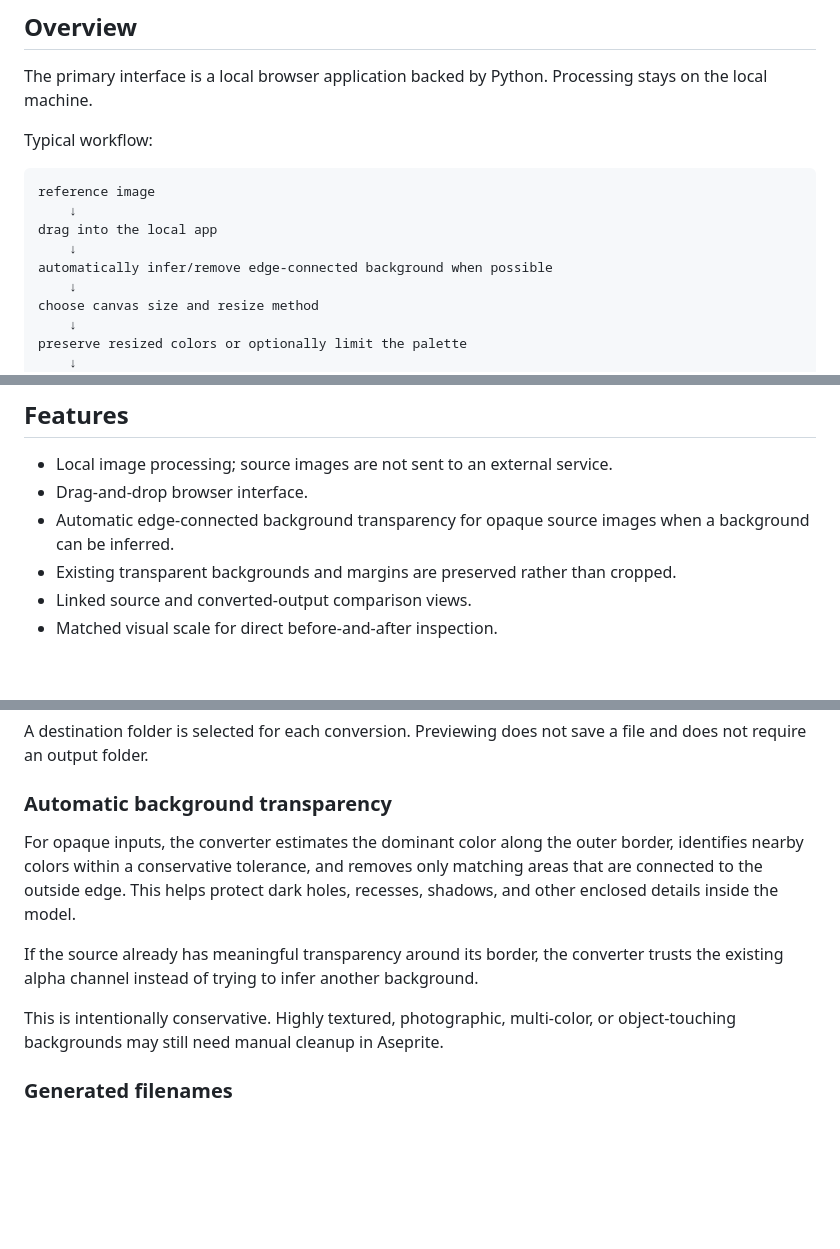
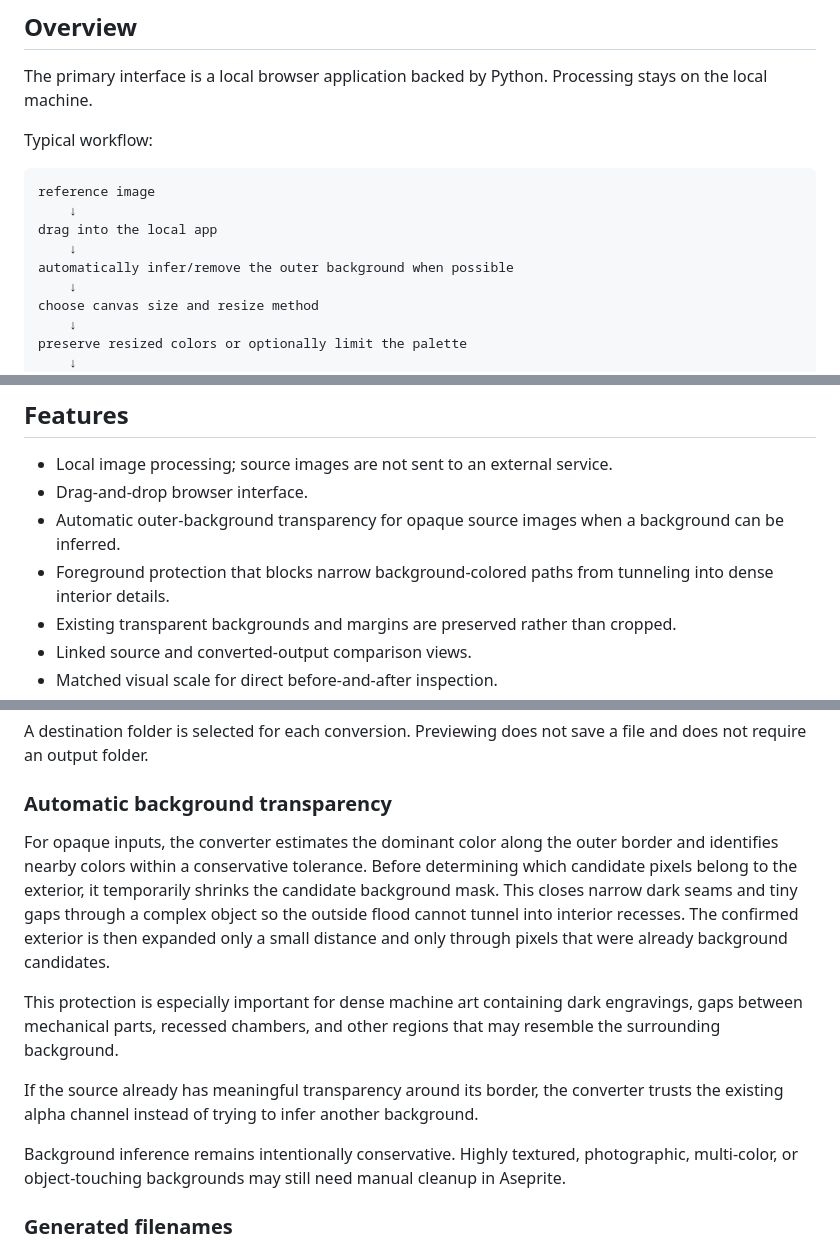
Before and after one commit to brian419/aseprite-image-pixel-converter, a Markdown page: README.md, 3 parts joined by grey strips. Drawn GitHub-style; blank space fills up the shorter version.

Commit message:
Document protected background inference

```diff
--- a/README.md
+++ b/README.md
@@ -15,7 +15,7 @@ reference image
     ↓
 drag into the local app
     ↓
-automatically infer/remove edge-connected background when possible
+automatically infer/remove the outer background when possible
     ↓
 choose canvas size and resize method
     ↓
@@ -38,7 +38,8 @@ The converter is intended as a preparation tool, not a replacement for manual pi
 
 - Local image processing; source images are not sent to an external service.
 - Drag-and-drop browser interface.
-- Automatic edge-connected background transparency for opaque source images when a background can be inferred.
+- Automatic outer-background transparency for opaque source images when a background can be inferred.
+- Foreground protection that blocks narrow background-colored paths from tunneling into dense interior details.
 - Existing transparent backgrounds and margins are preserved rather than cropped.
 - Linked source and converted-output comparison views.
 - Matched visual scale for direct before-and-after inspection.
@@ -113,11 +114,13 @@ A destination folder is selected for each conversion. Previewing does not save a
 
 ### Automatic background transparency
 
-For opaque inputs, the converter estimates the dominant color along the outer border, identifies nearby colors within a conservative tolerance, and removes only matching areas that are connected to the outside edge. This helps protect dark holes, recesses, shadows, and other enclosed details inside the model.
+For opaque inputs, the converter estimates the dominant color along the outer border and identifies nearby colors within a conservative tolerance. Before determining which candidate pixels belong to the exterior, it temporarily shrinks the candidate background mask. This closes narrow dark seams and tiny gaps through a complex object so the outside flood cannot tunnel into interior recesses. The confirmed exterior is then expanded only a small distance and only through pixels that were already background candidates.
+
+This protection is especially important for dense machine art containing dark engravings, gaps between mechanical parts, recessed chambers, and other regions that may resemble the surrounding background.
 
 If the source already has meaningful transparency around its border, the converter trusts the existing alpha channel instead of trying to infer another background.
 
-This is intentionally conservative. Highly textured, photographic, multi-color, or object-touching backgrounds may still need manual cleanup in Aseprite.
+Background inference remains intentionally conservative. Highly textured, photographic, multi-color, or object-touching backgrounds may still need manual cleanup in Aseprite.
 
 ### Generated filenames
 
```
Also changed, not shown: other parts of README.md (+2 -2 lines).
